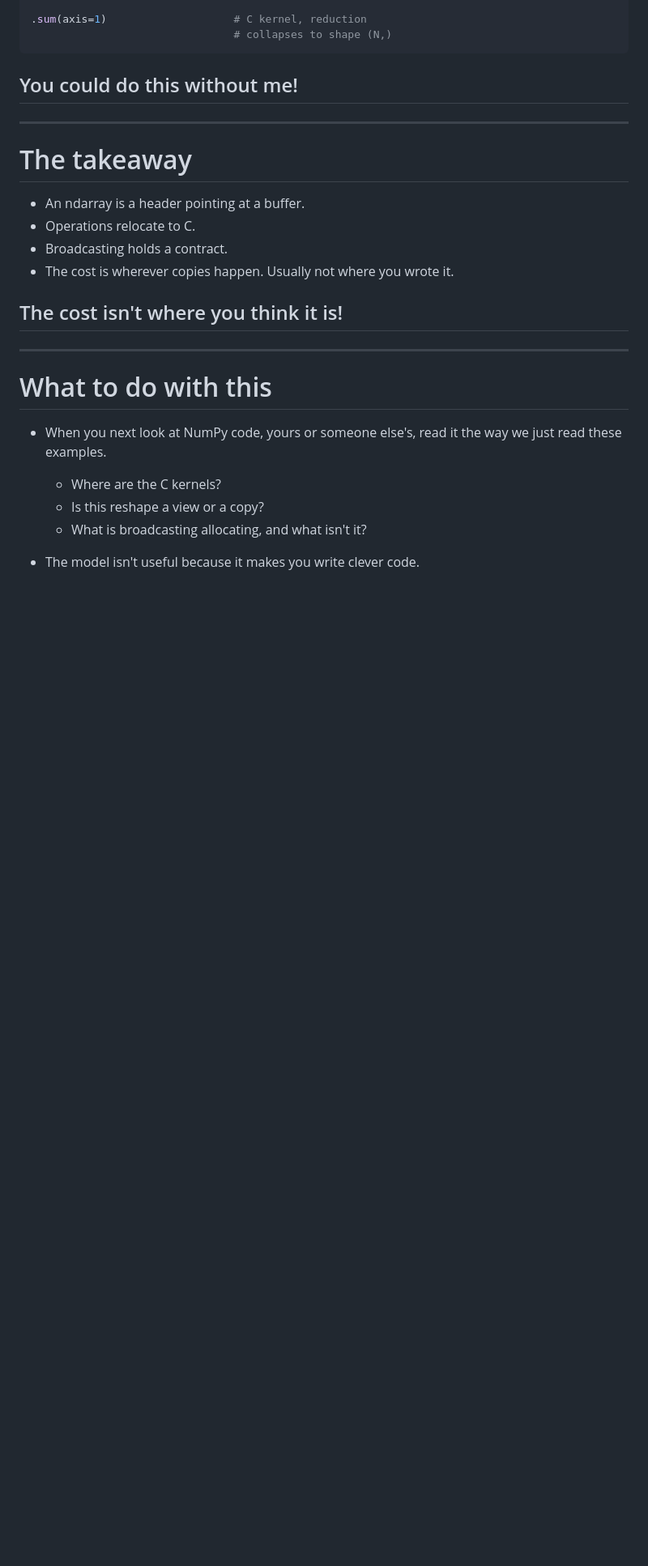
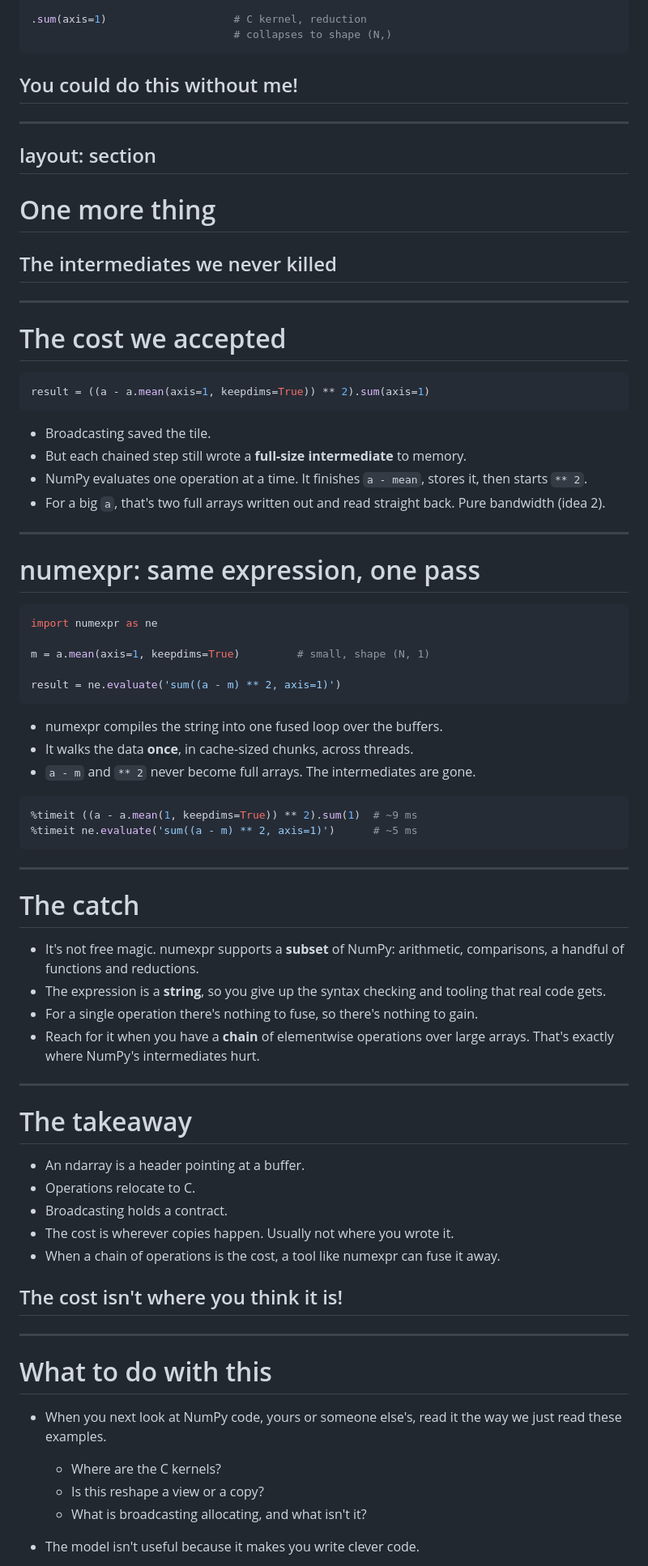
Before and after one commit to Kai-Striega/speeches, a Markdown page: things-I-dont-worry-about-as-NumPy-does-them-for-me/slides.md, the part around one of its changes. Shown at 81% size. Rendered like a GitHub page; blank space fills up the shorter version.

Commit message:
work: add numexpr section on fusing away intermediates

````diff
--- a/things-I-dont-worry-about-as-NumPy-does-them-for-me/slides.md
+++ b/things-I-dont-worry-about-as-NumPy-does-them-for-me/slides.md
@@ -612,6 +612,69 @@ a - a.mean(...)                 # broadcasts (N, 1) against (N, M)
 </v-clicks>
 
 ---
+layout: section
+---
+
+# One more thing
+
+## The intermediates we never killed
+
+---
+
+# The cost we accepted
+
+```python
+result = ((a - a.mean(axis=1, keepdims=True)) ** 2).sum(axis=1)
+```
+
+<v-clicks>
+
+- Broadcasting saved the tile.
+- But each chained step still wrote a **full-size intermediate** to memory.
+- NumPy evaluates one operation at a time. It finishes `a - mean`, stores it, then starts `** 2`.
+- For a big `a`, that's two full arrays written out and read straight back. Pure bandwidth (idea 2).
+
+</v-clicks>
+
+---
+
+# numexpr: same expression, one pass
+
+```python {1|3|5}
+import numexpr as ne
+
+m = a.mean(axis=1, keepdims=True)         # small, shape (N, 1)
+
+result = ne.evaluate('sum((a - m) ** 2, axis=1)')
+```
+
+<v-clicks>
+
+- numexpr compiles the string into one fused loop over the buffers.
+- It walks the data **once**, in cache-sized chunks, across threads.
+- `a - m` and `** 2` never become full arrays. The intermediates are gone.
+
+```python
+%timeit ((a - a.mean(1, keepdims=True)) ** 2).sum(1)  # ~9 ms
+%timeit ne.evaluate('sum((a - m) ** 2, axis=1)')      # ~5 ms
+```
+
+</v-clicks>
+
+---
+
+# The catch
+
+<v-clicks>
+
+- It's not free magic. numexpr supports a **subset** of NumPy: arithmetic, comparisons, a handful of functions and reductions.
+- The expression is a **string**, so you give up the syntax checking and tooling that real code gets.
+- For a single operation there's nothing to fuse, so there's nothing to gain.
+- Reach for it when you have a **chain** of elementwise operations over large arrays. That's exactly where NumPy's intermediates hurt.
+
+</v-clicks>
+
+---
 
 # The takeaway
 
@@ -619,6 +682,7 @@ a - a.mean(...)                 # broadcasts (N, 1) against (N, M)
 - Operations relocate to C.
 - Broadcasting holds a contract.
 - The cost is wherever copies happen. Usually not where you wrote it.
+- When a chain of operations is the cost, a tool like numexpr can fuse it away.
 
 ## The cost isn't where you think it is!
 
````
Also changed, not shown: other parts of things-I-dont-worry-about-as-NumPy-does-them-for-me/slides.md (+1 -0 lines).
